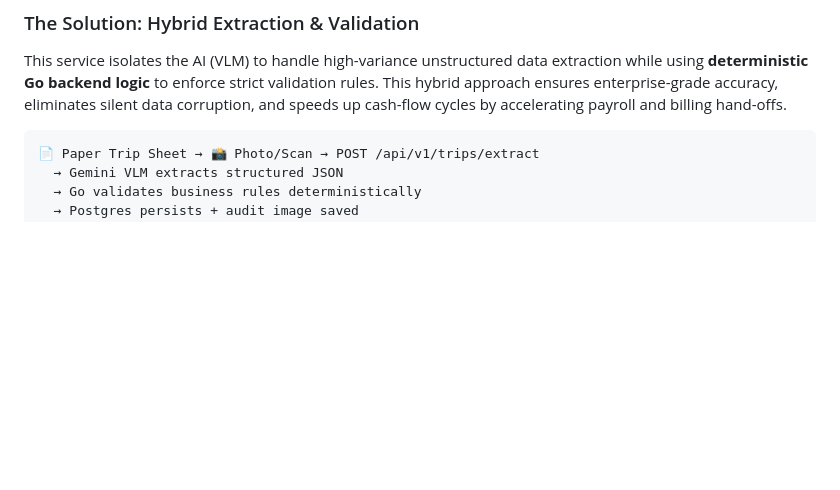
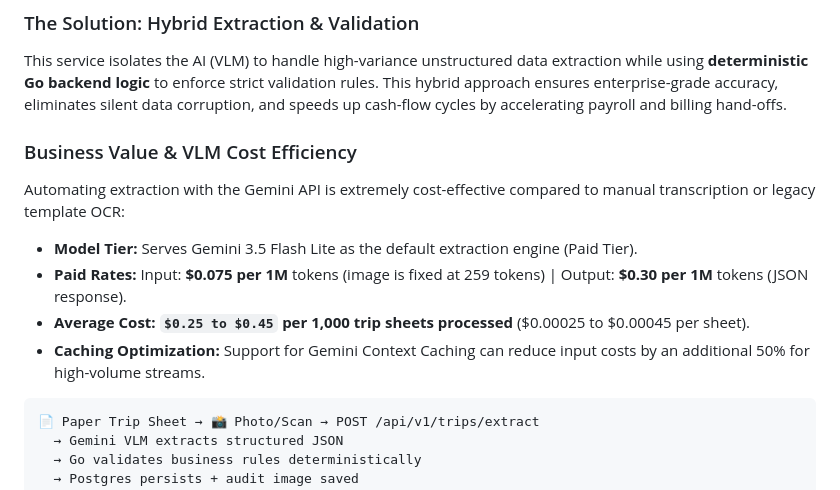
Before and after one commit to mu7ammad-3li/tripsheet-automation, a Markdown page: README.md, the part around the change. Rendered like a GitHub page; blank space fills up the shorter version.

````diff
--- a/README.md
+++ b/README.md
@@ -17,6 +17,14 @@ The reliance on physical, handwritten logs creates significant operational and f
 
 ### The Solution: Hybrid Extraction & Validation
 This service isolates the AI (VLM) to handle high-variance unstructured data extraction while using **deterministic Go backend logic** to enforce strict validation rules. This hybrid approach ensures enterprise-grade accuracy, eliminates silent data corruption, and speeds up cash-flow cycles by accelerating payroll and billing hand-offs.
+
+### Business Value & VLM Cost Efficiency
+Automating extraction with the Gemini API is extremely cost-effective compared to manual transcription or legacy template OCR:
+*   **Model Tier:** Serves Gemini 3.5 Flash Lite as the default extraction engine (Paid Tier).
+*   **Paid Rates:** Input: **$0.075 per 1M** tokens (image is fixed at 259 tokens) | Output: **$0.30 per 1M** tokens (JSON response).
+*   **Average Cost:** **`$0.25 to $0.45` per 1,000 trip sheets processed** ($0.00025 to $0.00045 per sheet).
+*   **Caching Optimization:** Support for Gemini Context Caching can reduce input costs by an additional 50% for high-volume streams.
+
 
 ```
 📄 Paper Trip Sheet → 📸 Photo/Scan → POST /api/v1/trips/extract
````
